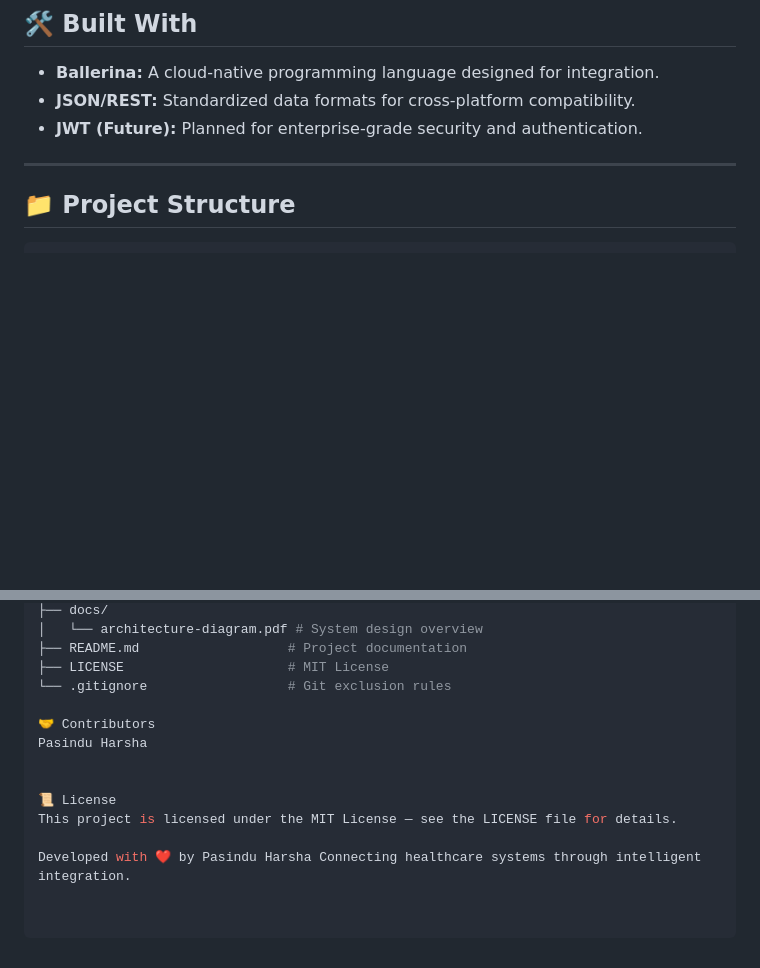
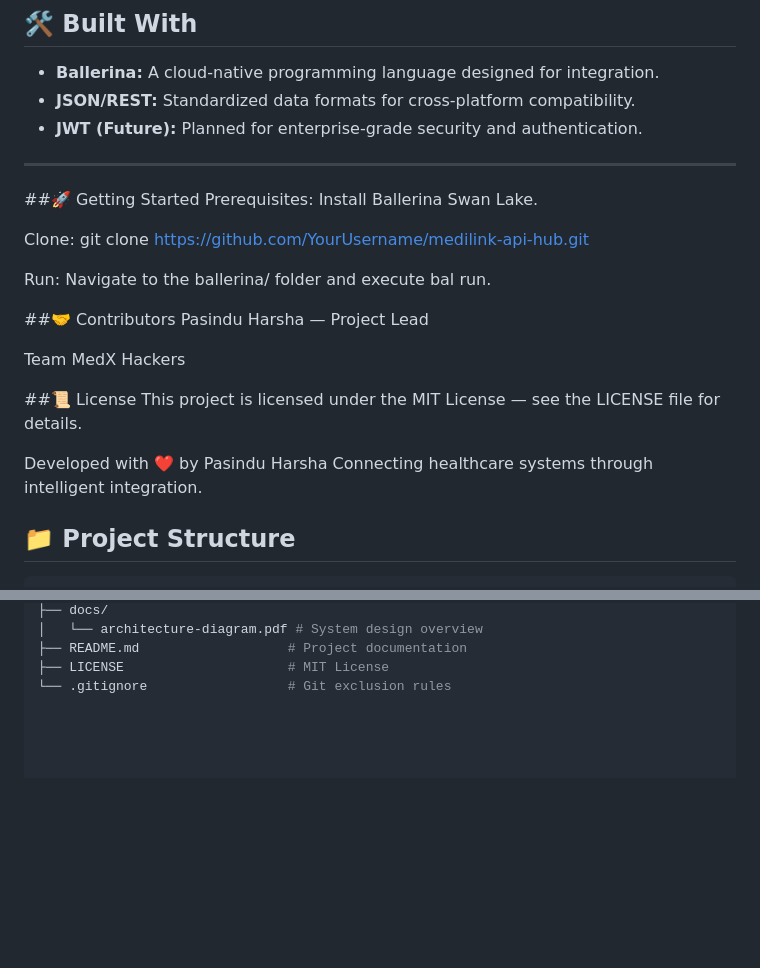
Before and after one commit to PasinduW-sketch/MediLink-Smart-Medical-API-Hub, a Markdown page: README.md, 2 parts joined by grey strips. GitHub-like rendering; blank space fills up the shorter version.

````diff
--- a/README.md
+++ b/README.md
@@ -37,6 +37,23 @@ MediLink solves this by integrating these disparate services into a **unified AP
 
 ---
 
+##🚀 Getting Started
+Prerequisites: Install Ballerina Swan Lake.
+
+Clone: git clone https://github.com/YourUsername/medilink-api-hub.git
+
+Run: Navigate to the ballerina/ folder and execute bal run.
+
+##🤝 Contributors
+Pasindu Harsha — Project Lead
+
+Team MedX Hackers
+
+##📜 License
+This project is licensed under the MIT License — see the LICENSE file for details.
+
+Developed with ❤️ by Pasindu Harsha Connecting healthcare systems through intelligent integration.
+
 ## 📁 Project Structure
 ```bash
 medilink-api-hub/
@@ -53,12 +70,3 @@ medilink-api-hub/
 ├── README.md                   # Project documentation
 ├── LICENSE                     # MIT License
 └── .gitignore                  # Git exclusion rules
-
-🤝 Contributors
-Pasindu Harsha
-
-
-📜 License
-This project is licensed under the MIT License — see the LICENSE file for details.
-
-Developed with ❤️ by Pasindu Harsha Connecting healthcare systems through intelligent integration.
````
